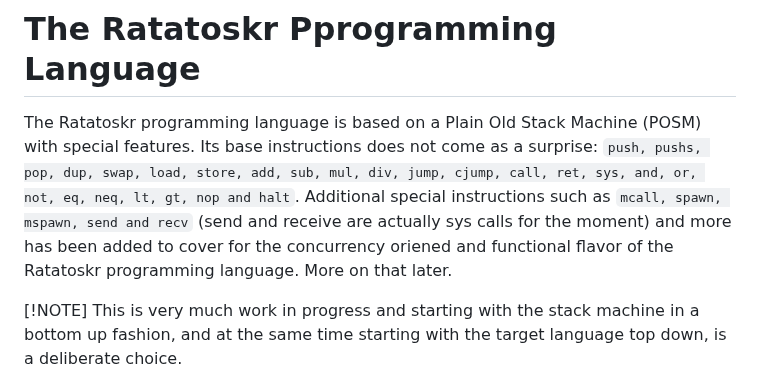
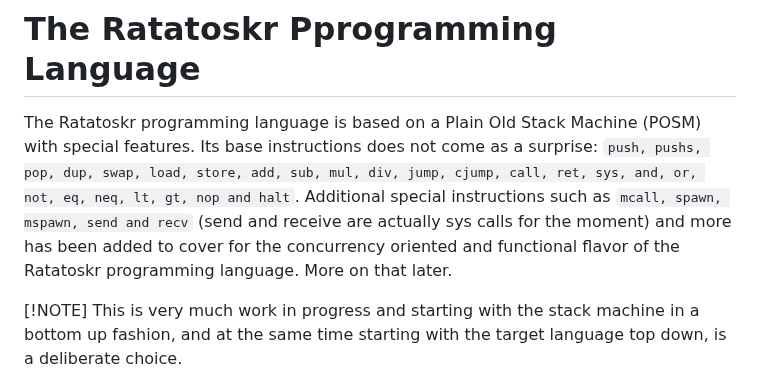
Before and after one commit to joagre/ratatoskr, a Markdown page: README.md, the part around the change. Rendered like a GitHub page.

```diff
--- a/README.md
+++ b/README.md
@@ -7,7 +7,7 @@ mul, div, jump, cjump, call, ret, sys, and, or, not, eq, neq, lt, gt,
 nop and halt`. Additional special instructions such as `mcall, spawn,
 mspawn, send and recv` (send and receive are actually sys calls for
 the moment) and more has been added to cover for the concurrency
-oriened and functional flavor of the Ratatoskr programming
+oriented and functional flavor of the Ratatoskr programming
 language. More on that later.
 
 [!NOTE]
```
